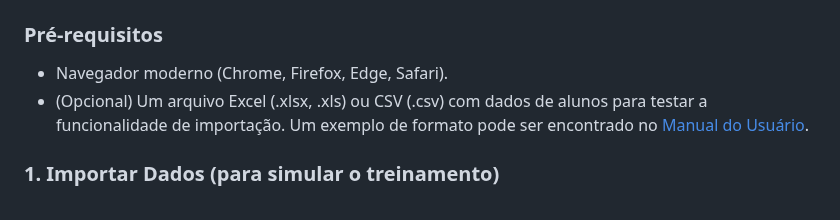
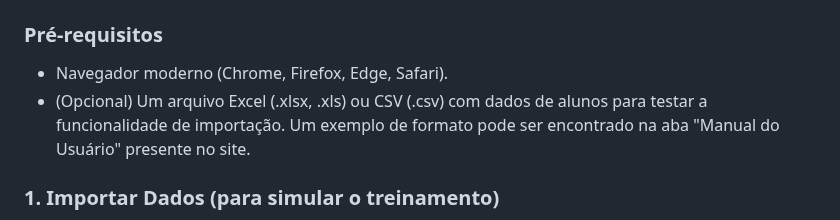
Before and after one commit to avrilstihler/RetainFit, a Markdown page: README.md, the part around the change. Drawn GitHub-style.

```diff
--- a/README.md
+++ b/README.md
@@ -74,7 +74,7 @@ Agradecemos o interesse no projeto e qualquer feedback sobre o protótipo atual!
 
 ### Pré-requisitos
 -   Navegador moderno (Chrome, Firefox, Edge, Safari).
--   (Opcional) Um arquivo Excel (.xlsx, .xls) ou CSV (.csv) com dados de alunos para testar a funcionalidade de importação. Um exemplo de formato pode ser encontrado no [Manual do Usuário](LINK_PARA_O_MANUAL_SE_TIVER).
+-   (Opcional) Um arquivo Excel (.xlsx, .xls) ou CSV (.csv) com dados de alunos para testar a funcionalidade de importação. Um exemplo de formato pode ser encontrado na aba "Manual do Usuário" presente no site.
 
 ### 1. Importar Dados (para simular o treinamento)
 -   Navegue até a aba **"Modelo"**.
```
